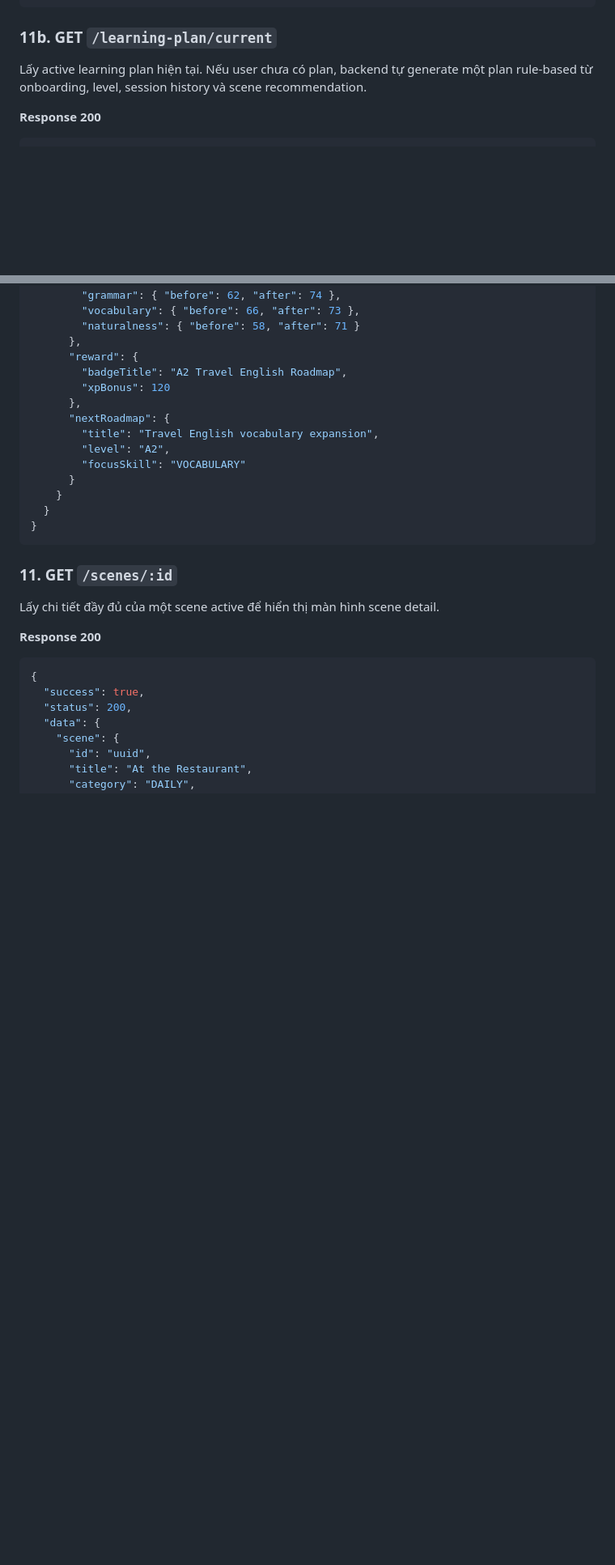
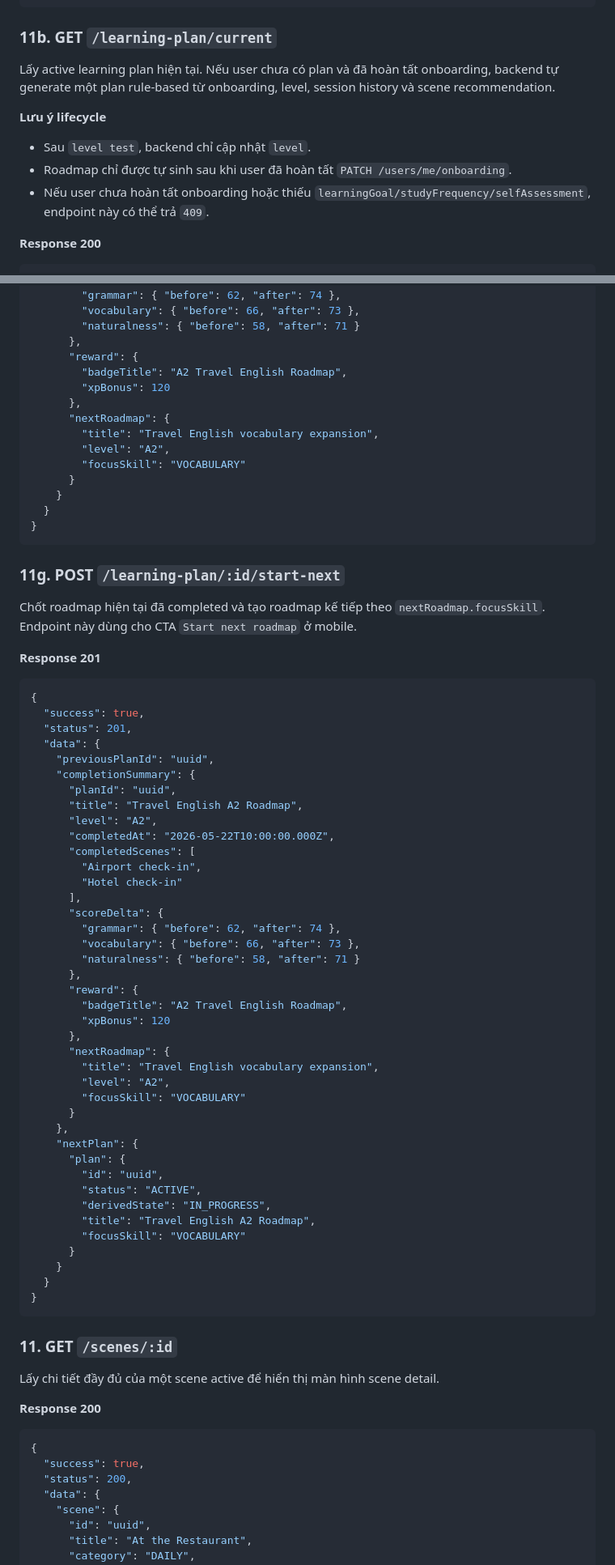
Before and after one commit to tkhan2004/scenio_be, a Markdown page: docs/API_ENDPOINT.md, 2 parts joined by grey strips. Shown at 81% size. Rendered like a GitHub page; blank space fills up the shorter version.

Commit message:
docs: refresh roadmap lifecycle contracts

````diff
--- a/docs/API_ENDPOINT.md
+++ b/docs/API_ENDPOINT.md
@@ -287,7 +288,13 @@ Gợi ý scene cho bước học tiếp theo dựa trên level, goal, session hi
 ```
 
 ### 11b. GET `/learning-plan/current`
-Lấy active learning plan hiện tại. Nếu user chưa có plan, backend tự generate một plan rule-based từ onboarding, level, session history và scene recommendation.
+Lấy active learning plan hiện tại. Nếu user chưa có plan và đã hoàn tất onboarding, backend tự generate một plan rule-based từ onboarding, level, session history và scene recommendation.
+
+**Lưu ý lifecycle**
+
+- Sau `level test`, backend chỉ cập nhật `level`.
+- Roadmap chỉ được tự sinh sau khi user đã hoàn tất `PATCH /users/me/onboarding`.
+- Nếu user chưa hoàn tất onboarding hoặc thiếu `learningGoal/studyFrequency/selfAssessment`, endpoint này có thể trả `409`.
 
 **Response 200**
 ```json
@@ -418,6 +425,53 @@ Lấy completion summary của một roadmap theo `planId`. Nếu roadmap chưa
       "nextRoadmap": {
         "title": "Travel English vocabulary expansion",
         "level": "A2",
+        "focusSkill": "VOCABULARY"
+      }
+    }
+  }
+}
+```
+
+### 11g. POST `/learning-plan/:id/start-next`
+Chốt roadmap hiện tại đã completed và tạo roadmap kế tiếp theo `nextRoadmap.focusSkill`. Endpoint này dùng cho CTA `Start next roadmap` ở mobile.
+
+**Response 201**
+```json
+{
+  "success": true,
+  "status": 201,
+  "data": {
+    "previousPlanId": "uuid",
+    "completionSummary": {
+      "planId": "uuid",
+      "title": "Travel English A2 Roadmap",
+      "level": "A2",
+      "completedAt": "2026-05-22T10:00:00.000Z",
+      "completedScenes": [
+        "Airport check-in",
+        "Hotel check-in"
+      ],
+      "scoreDelta": {
+        "grammar": { "before": 62, "after": 74 },
+        "vocabulary": { "before": 66, "after": 73 },
+        "naturalness": { "before": 58, "after": 71 }
+      },
+      "reward": {
+        "badgeTitle": "A2 Travel English Roadmap",
+        "xpBonus": 120
+      },
+      "nextRoadmap": {
+        "title": "Travel English vocabulary expansion",
+        "level": "A2",
+        "focusSkill": "VOCABULARY"
+      }
+    },
+    "nextPlan": {
+      "plan": {
+        "id": "uuid",
+        "status": "ACTIVE",
+        "derivedState": "IN_PROGRESS",
+        "title": "Travel English A2 Roadmap",
         "focusSkill": "VOCABULARY"
       }
     }
````
Also changed, not shown: other parts of docs/API_ENDPOINT.md (+2 -1 lines), docs/END_TO_END_PRODUCT_COMPLETENESS_AUDIT.md (+31 -40 lines), docs/ROADMAP_BACKEND_REQUIREMENTS.md (+29 -0 lines).
